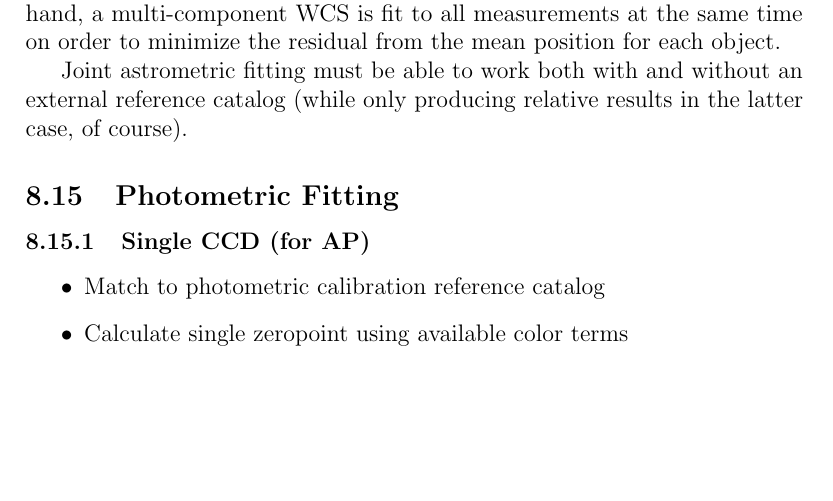
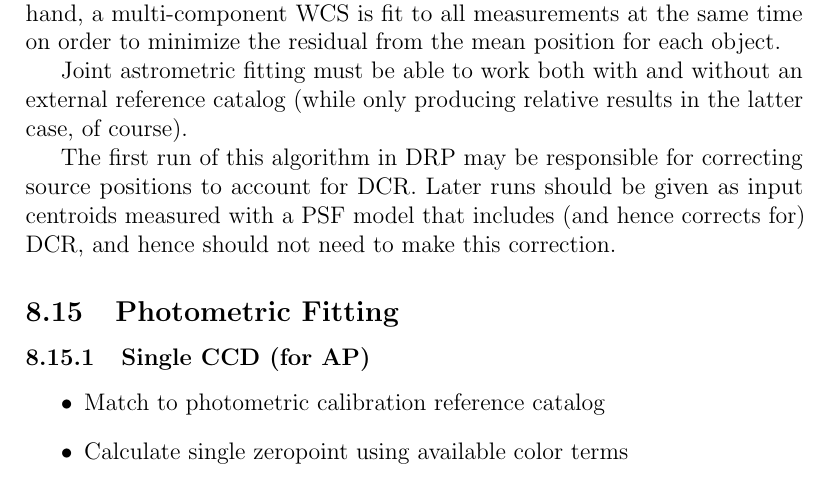
Before and after one commit to lsst/LDM-151, a LaTeX paper (DM_Applications_Design.tex, which reads sections/algorithmic_components.tex): part of page 121 of 165, cut so that both start at the same text, the shorter picture padded with empty space. Compiled offline with pdfLaTeX.

Commit message:
Add note on DCR and JointCal.

```diff
--- a/sections/algorithmic_components.tex
+++ b/sections/algorithmic_components.tex
@@ -524,6 +524,8 @@ In the case where there are multiple visits overlapping the same part of the sky
 The catalogs are stacked and matched using a multi-matching algorithm like OPTICS.  At this point, the measurements can be matched to an external catalog for the purposes of absolute astrometry.  With all measurements in hand, a multi-component WCS is fit to all measurements at the same time on order to minimize the residual from the mean position for each object.
 
 Joint astrometric fitting must be able to work both with and without an external reference catalog (while only producing relative results in the latter case, of course).
+
+The first run of this algorithm in DRP may be responsible for correcting source positions to account for DCR.  Later runs should be given as input centroids measured with a PSF model that includes (and hence corrects for) DCR, and hence should not need to make this correction.
 
 \subsection{Photometric Fitting}
 \label{sec:acPhotometricFitting}
```
